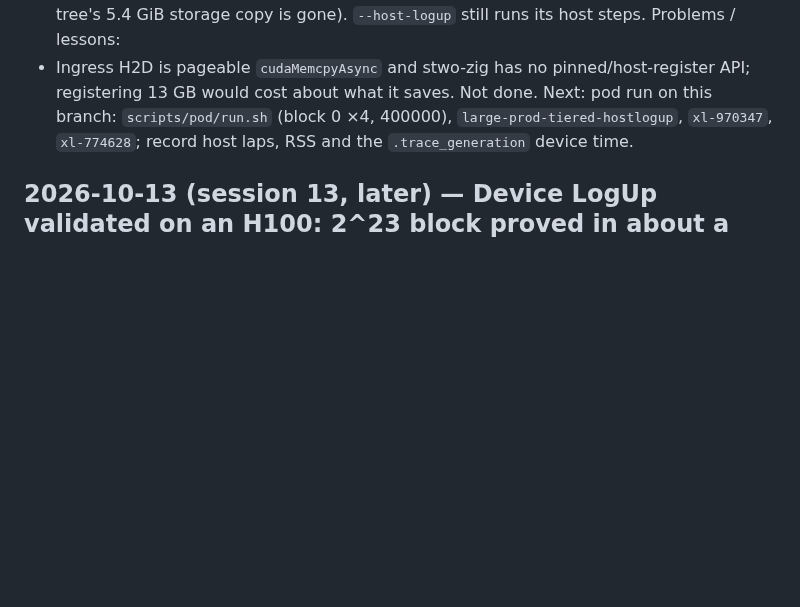
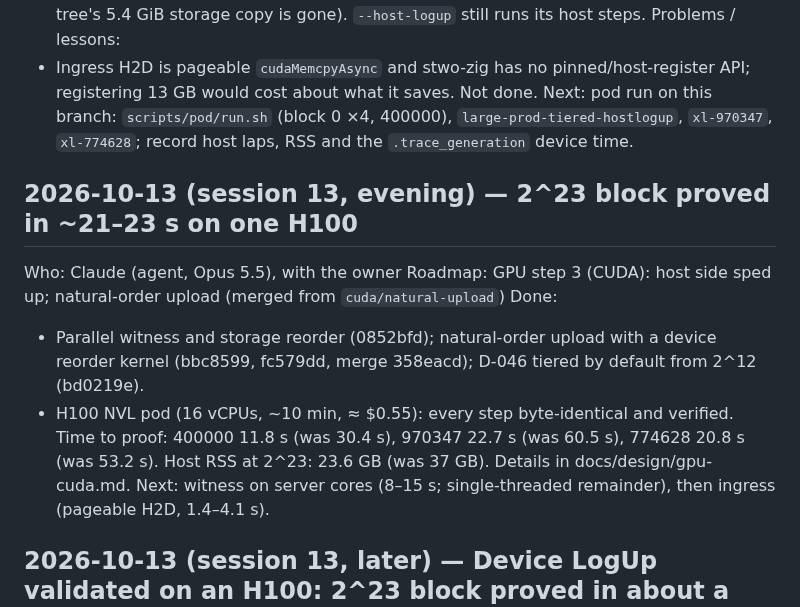
Before and after one commit to starknet-innovation/starked-bitcoin, a Markdown page: docs/project/log.md, the part around the change. Drawn GitHub-style; blank space fills up the shorter version.

```diff
--- a/docs/project/log.md
+++ b/docs/project/log.md
@@ -34,6 +34,14 @@ Evidence:
 Problems / lessons:
 - Ingress H2D is pageable `cudaMemcpyAsync` and stwo-zig has no pinned/host-register API; registering 13 GB would cost about what it saves. Not done.
 Next: pod run on this branch: `scripts/pod/run.sh` (block 0 ×4, 400000), `large-prod-tiered-hostlogup`, `xl-970347`, `xl-774628`; record host laps, RSS and the `.trace_generation` device time.
+
+## 2026-10-13 (session 13, evening) — 2^23 block proved in ~21–23 s on one H100
+Who: Claude (agent, Opus 5.5), with the owner
+Roadmap: GPU step 3 (CUDA): host side sped up; natural-order upload (merged from `cuda/natural-upload`)
+Done:
+- Parallel witness and storage reorder (0852bfd); natural-order upload with a device reorder kernel (bbc8599, fc579dd, merge 358eacd); D-046 tiered by default from 2^12 (bd0219e).
+- H100 NVL pod (16 vCPUs, ~10 min, ≈ $0.55): every step byte-identical and verified. Time to proof: 400000 11.8 s (was 30.4 s), 970347 22.7 s (was 60.5 s), 774628 20.8 s (was 53.2 s). Host RSS at 2^23: 23.6 GB (was 37 GB). Details in docs/design/gpu-cuda.md.
+Next: witness on server cores (8–15 s; single-threaded remainder), then ingress (pageable H2D, 1.4–4.1 s).
 
 ## 2026-10-13 (session 13, later) — Device LogUp validated on an H100: 2^23 block proved in about a minute
 Who: Claude (agent, Opus 5.5), with the owner
```
Also changed, not shown: docs/design/gpu-cuda.md (+12 -0 lines).
